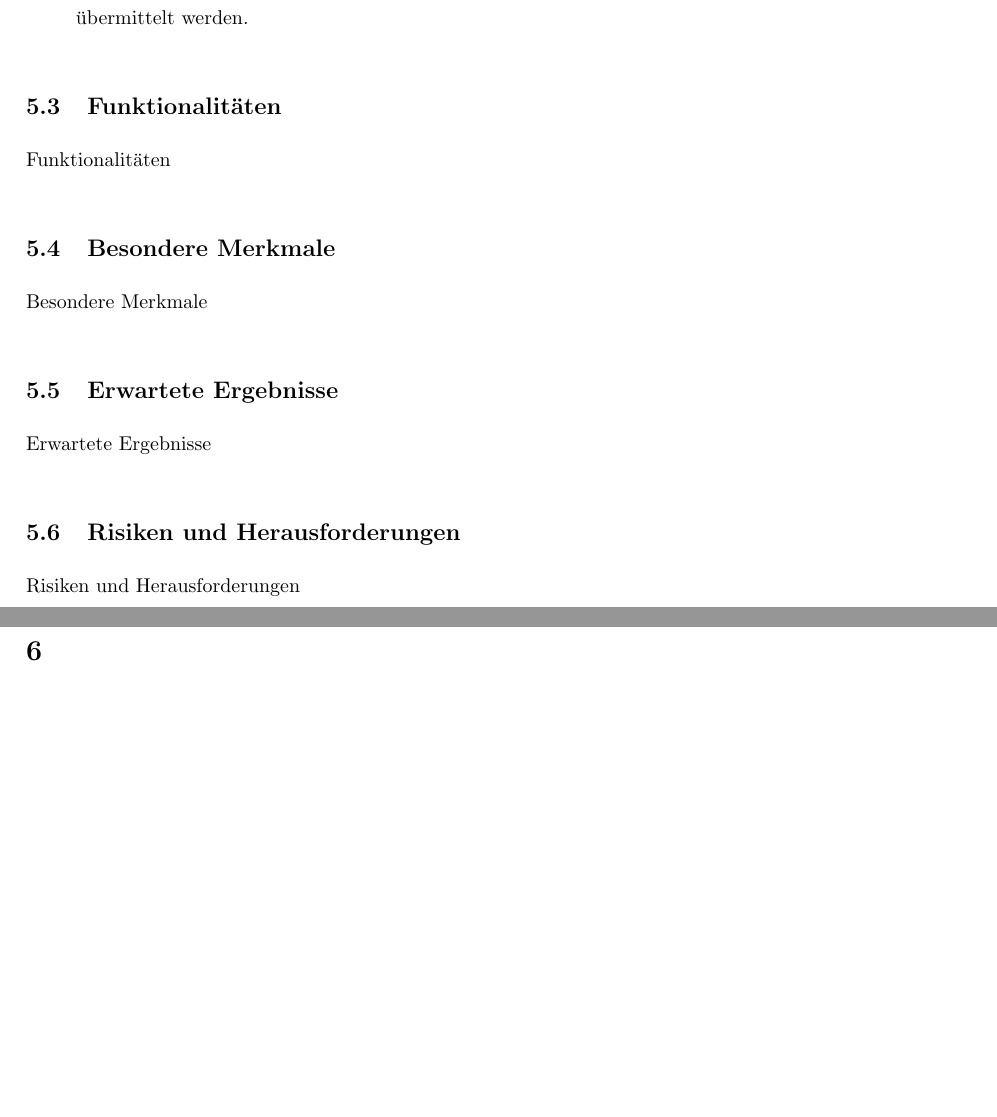
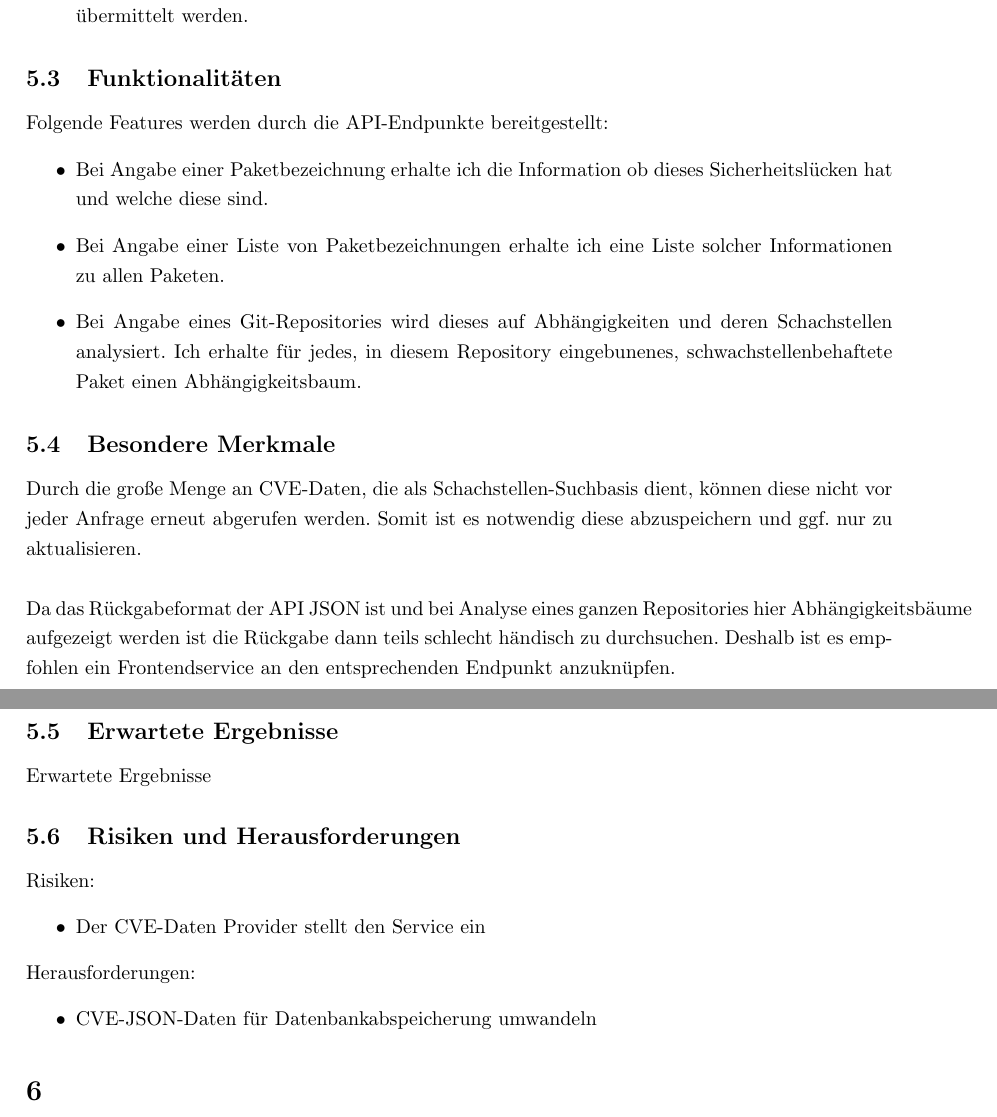
Before and after one commit to KnYL3R/AmIVulnerable, a LaTeX document (documentation/latex/main.tex, which reads documentation/latex/5_concept/features.tex, documentation/latex/5_concept/risks.tex, documentation/latex/5_concept/special_attr.tex): two parts of pages 7 and 8 of 11, joined at a grey line, cut so that both start at the same text, the shorter picture padded with empty space. Compiled offline with pdfLaTeX.

Commit message:
added to concept

```diff
--- a/documentation/latex/5_concept/features.tex
+++ b/documentation/latex/5_concept/features.tex
@@ -1,2 +1,8 @@
 \subsection{Funktionalitäten} \label{sec:Funktionalitäten}
-Funktionalitäten
+Folgende Features werden durch die API-Endpunkte bereitgestellt:
+\begin{itemize}
+    \item Bei Angabe einer Paketbezeichnung erhalte ich die Information ob dieses Sicherheitslücken hat und welche diese sind.
+    \item Bei Angabe einer Liste von Paketbezeichnungen erhalte ich eine Liste solcher Informationen zu allen Paketen.
+    \item Bei Angabe eines Git-Repositories wird dieses auf Abhängigkeiten und deren Schachstellen analysiert.
+        Ich erhalte für jedes, in diesem Repository eingebunenes, schwachstellenbehaftete Paket einen Abhängigkeitsbaum.
+\end{itemize}
--- a/documentation/latex/5_concept/risks.tex
+++ b/documentation/latex/5_concept/risks.tex
@@ -1,2 +1,9 @@
 \subsection{Risiken und Herausforderungen} \label{sec:Risiken und Herausforderungen}
-Risiken und Herausforderungen
+Risiken:
+\begin{itemize}
+    \item Der CVE-Daten Provider stellt den Service ein
+\end{itemize}
+Herausforderungen:
+\begin{itemize}
+    \item CVE-JSON-Daten für Datenbankabspeicherung umwandeln
+\end{itemize}
--- a/documentation/latex/5_concept/special_attr.tex
+++ b/documentation/latex/5_concept/special_attr.tex
@@ -1,2 +1,6 @@
 \subsection{Besondere Merkmale} \label{sec:Besondere Merkmale}
-Besondere Merkmale
+Durch die große Menge an CVE-Daten, die als Schachstellen-Suchbasis dient, können diese nicht vor jeder Anfrage erneut abgerufen werden.
+Somit ist es notwendig diese abzuspeichern und ggf. nur zu aktualisieren.
+\\ \\
+Da das Rückgabeformat der API JSON ist und bei Analyse eines ganzen Repositories hier Abhängigkeitsbäume aufgezeigt werden ist die Rückgabe dann teils schlecht händisch zu durchsuchen.
+Deshalb ist es empfohlen ein Frontendservice an den entsprechenden Endpunkt anzuknüpfen.
```
